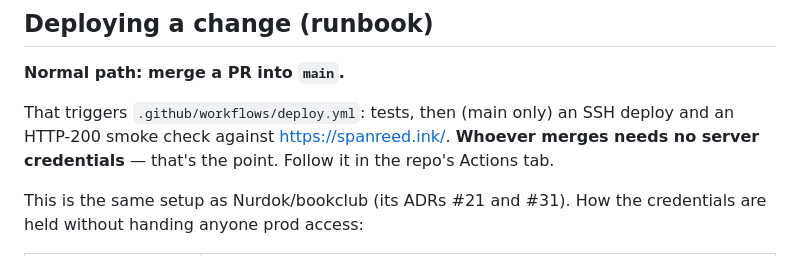
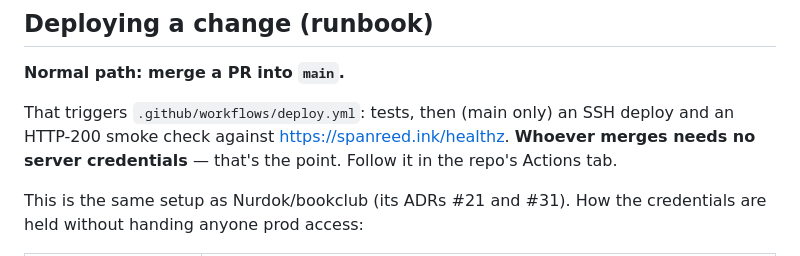
Before and after one commit to Nurdok/spanreed, a Markdown page: docs/deployment.md, the part around the change. Rendered like a GitHub page.

```diff
--- a/docs/deployment.md
+++ b/docs/deployment.md
@@ -10,7 +10,7 @@ The remote login shell is zsh.
 **Normal path: merge a PR into `main`.**
 
 That triggers `.github/workflows/deploy.yml`: tests, then (main only) an SSH
-deploy and an HTTP-200 smoke check against https://spanreed.ink/. **Whoever
+deploy and an HTTP-200 smoke check against https://spanreed.ink/healthz. **Whoever
 merges needs no server credentials** — that's the point. Follow it in the
 repo's Actions tab.
 
```
Also changed, not shown: docs/web-ui.md (+20 -0 lines), docs/images/web-ui-logs-admin-dark.png (added), docs/images/web-ui-logs-admin-light.png (added), docs/images/web-ui-logs-header.png (added), docs/images/web-ui-logs-loggedout.png (added), docs/images/web-ui-logs-nonadmin.png (added), 8 other files.
